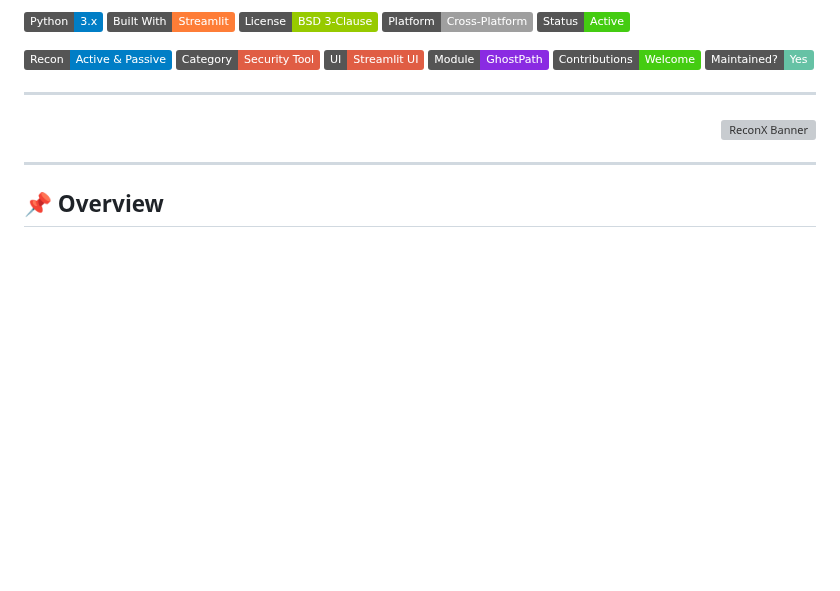
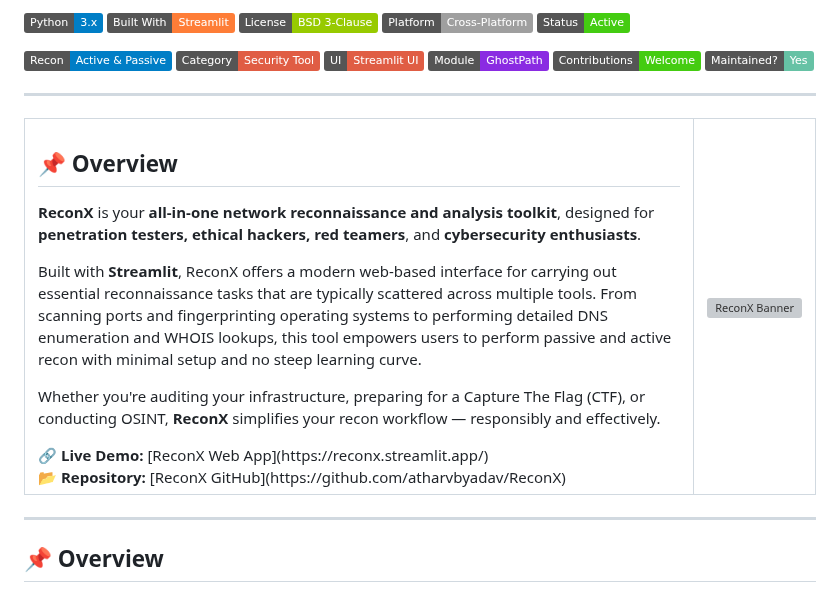
Before and after one commit to atharvbyadav/ReconX, a Markdown page: README.md, the part around the change. Rendered like a GitHub page; badges without logos; blank space fills up the shorter version; grey boxes are pictures that could not be loaded.

```diff
--- a/README.md
+++ b/README.md
@@ -15,9 +15,25 @@
 
 ---
 
-  <div style="flex: 1; min-width: 300px;" align="right">
-    <img src="https://github.com/atharvbyadav/ReconX/blob/main/assets/ReconX.png" alt="ReconX Banner" width="100%" style="max-width: 400px; border-radius: 8px;"/>
-  </div>
+<table>
+  <tr>
+    <td style="width: 60%; vertical-align: top;">
+      <h2>📌 Overview</h2>
+      <p><strong>ReconX</strong> is your <strong>all-in-one network reconnaissance and analysis toolkit</strong>, designed for <strong>penetration testers, ethical hackers, red teamers</strong>, and <strong>cybersecurity enthusiasts</strong>.</p>
+      <p>
+      Built with <strong>Streamlit</strong>, ReconX offers a modern web-based interface for carrying out essential reconnaissance tasks that are typically scattered across multiple tools. From scanning ports and fingerprinting operating systems to performing detailed DNS enumeration and WHOIS lookups, this tool empowers users to perform passive and active recon with minimal setup and no steep learning curve.
+      </p>
+      <p>
+      Whether you're auditing your infrastructure, preparing for a Capture The Flag (CTF), or conducting OSINT, <strong>ReconX</strong> simplifies your recon workflow — responsibly and effectively.
+      </p>
+      🔗 <strong>Live Demo:</strong> [ReconX Web App](https://reconx.streamlit.app/)<br>
+      📂 <strong>Repository:</strong> [ReconX GitHub](https://github.com/atharvbyadav/ReconX)
+    </td>
+    <td style="width: 40%; text-align: center;">
+      <img src="https://github.com/atharvbyadav/ReconX/blob/main/assets/ReconX.png" alt="ReconX Banner" width="350"/>
+    </td>
+  </tr>
+</table>
 
 ---
 
```
